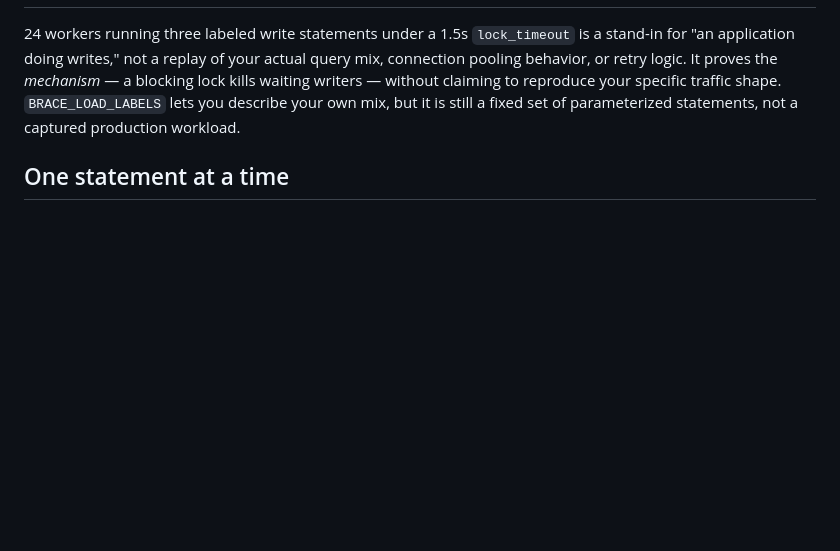
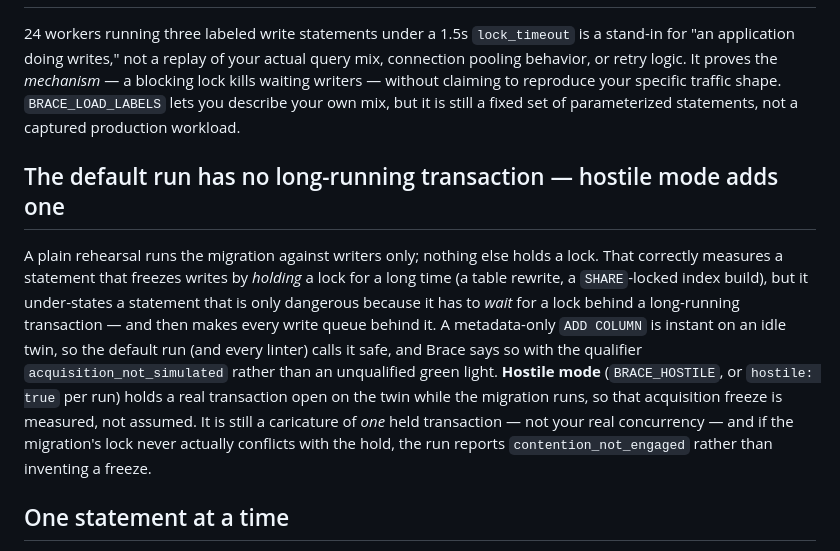
Before and after one commit to vinayaksonthalia/brace, a Markdown page: docs/LIMITATIONS.md, the part around the change. Drawn GitHub-style; blank space fills up the shorter version.

Commit message:
docs: LIMITATIONS covers hostile mode (the default run's no-contention gap)
The idle-twin traffic model under-states a statement that is dangerous only
because it queues behind a long-running transaction. Document that the
default run says so honestly (acquisition_not_simulated) and that hostile
mode holds a transaction open to measure that acquisition freeze — while
noting it is still one held transaction, not real concurrency, and reports
contention_not_engaged rather than inventing a freeze when the lock does
not conflict.

```diff
--- a/docs/LIMITATIONS.md
+++ b/docs/LIMITATIONS.md
@@ -43,6 +43,23 @@ claiming to reproduce your specific traffic shape. `BRACE_LOAD_LABELS` lets
 you describe your own mix, but it is still a fixed set of parameterized
 statements, not a captured production workload.
 
+## The default run has no long-running transaction — hostile mode adds one
+
+A plain rehearsal runs the migration against writers only; nothing else holds
+a lock. That correctly measures a statement that freezes writes by *holding* a
+lock for a long time (a table rewrite, a `SHARE`-locked index build), but it
+under-states a statement that is only dangerous because it has to *wait* for a
+lock behind a long-running transaction — and then makes every write queue
+behind it. A metadata-only `ADD COLUMN` is instant on an idle twin, so the
+default run (and every linter) calls it safe, and Brace says so with the
+qualifier `acquisition_not_simulated` rather than an unqualified green light.
+**Hostile mode** (`BRACE_HOSTILE`, or `hostile: true` per run) holds a real
+transaction open on the twin while the migration runs, so that acquisition
+freeze is measured, not assumed. It is still a caricature of *one* held
+transaction — not your real concurrency — and if the migration's lock never
+actually conflicts with the hold, the run reports `contention_not_engaged`
+rather than inventing a freeze.
+
 ## One statement at a time
 
 Brace measures a single DDL statement per run. Multi-statement migrations,
```
